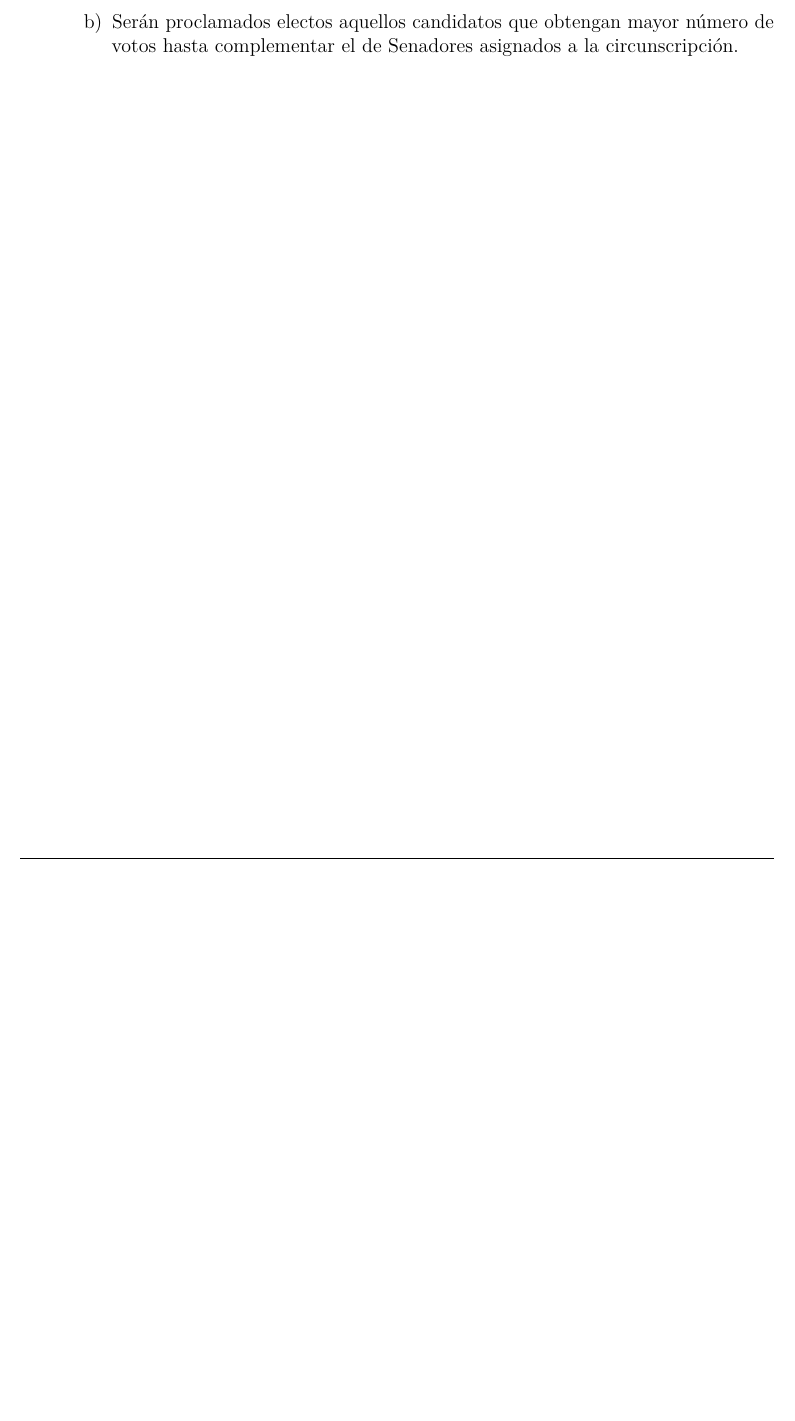
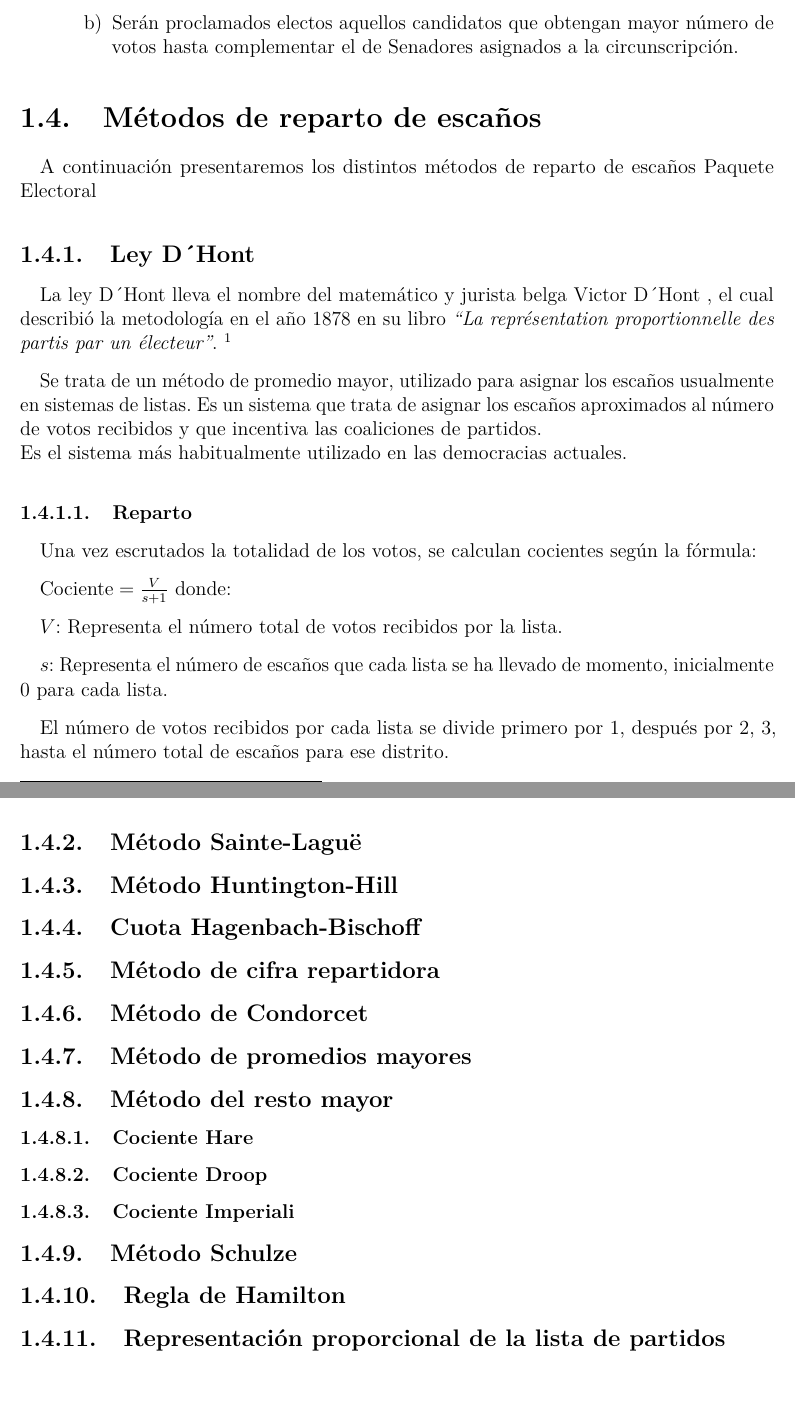
Before and after one commit to Angox/TFG, an R Markdown document (capitulo01.Rmd): part of page 6 of 7 before the commit and two parts of pages 6 and 7 of 9 after it, the two joined at a grey line, cut so that both start at the same text, the shorter picture padded with empty space. Rendered offline with R 4.5, knitr and Pandoc, then LaTeX, with nearby package versions.

Commit message:
Ley dhont medio

```diff
--- a/capitulo01.Rmd
+++ b/capitulo01.Rmd
@@ -163,3 +163,30 @@ En el artículo 161.2 se nos añade otra excepción para la elección de Senador
     a) Los electores pueden dar su voto a un máximo de tres candidatos en las circunscripciones provinciales, dos en Gran Canaria, Mallorca, Tenerife, Ceuta y Melilla, y uno en las restantes circunscripciones insulares.
 
     b) Serán proclamados electos aquellos candidatos que obtengan mayor número de votos hasta complementar el de Senadores asignados a la circunscripción.
+
+
+## Métodos de reparto de escaños
+
+A continuación presentaremos los distintos métodos de reparto de escaños
+Paquete Electoral
+
+### Ley D´Hont
+
+La ley D´Hont lleva el nombre del matemático y jurista belga Victor D´Hont , el cual describió la metodología en el año 1878 en su libro *"La représentation proportionnelle des partis par un électeur"*. [^3.1]
+
+[^3.1]: Puede leerse el línea el segundo libro del autor: *"Système pratique et raisonné de représentation proportionelle"* en  http://mat.uab.cat/~xmora/bibliografia/DHondt1882.pdf
+
+Se trata de un método de promedio mayor, utilizado para asignar los escaños usualmente en sistemas de listas. Es un sistema que trata de asignar los escaños aproximados al número de votos recibidos y que incentiva las coaliciones de partidos.
+Es el sistema más habitualmente utilizado en las democracias actuales.
+
+#### Reparto
+
+Una vez escrutados la totalidad de los votos, se calculan cocientes según la fórmula:
+
+$\textrm{Cociente} = \frac{V}{s+1}$  donde:
+
+$V$: Representa el número total de votos recibidos por la lista.
+
+$s$: Representa el número de escaños que cada lista se ha llevado de momento, inicialmente 0 para cada lista.
+
+El número de votos recibidos por cada lista se divide primero por 1, después por 2, 3, hasta el número total de escaños para ese distrito.
@@ -165,0 +201,11 @@ En el artículo 161.2 se nos añade otra excepción para la elección de Senador
+### Método de cifra repartidora
+### Método de Condorcet
+### Método de promedios mayores
+### Método del resto mayor
+#### Cociente Hare
+#### Cociente Droop
+#### Cociente Imperiali
+
+### Método Schulze
+### Regla de Hamilton
+### Representación proporcional de la lista de partidos
```
Also changed, not shown: a_TODO.Rmd (+1 -0 lines), capitulo01.pdf, capitulo01.Rmd (10 more changed lines), 3 other files.
